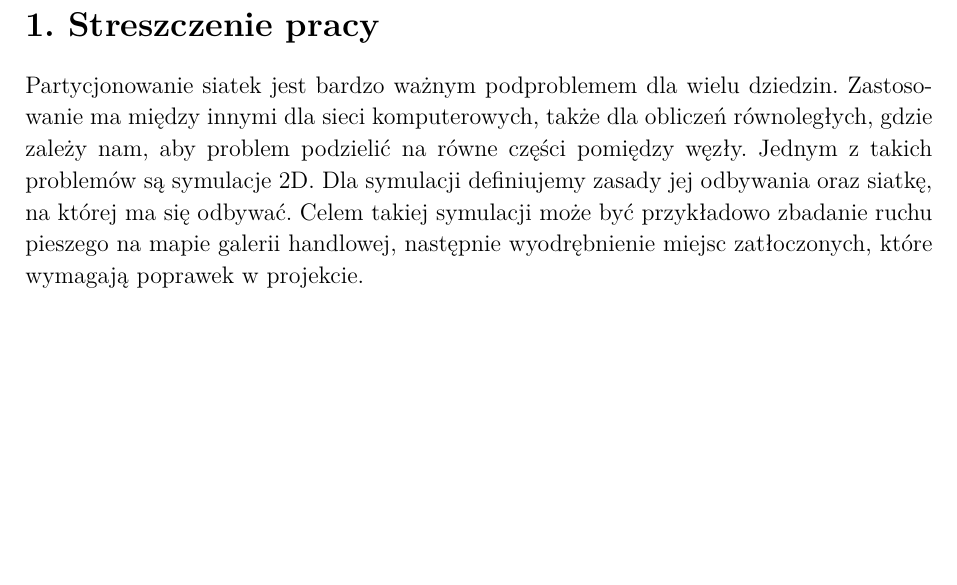
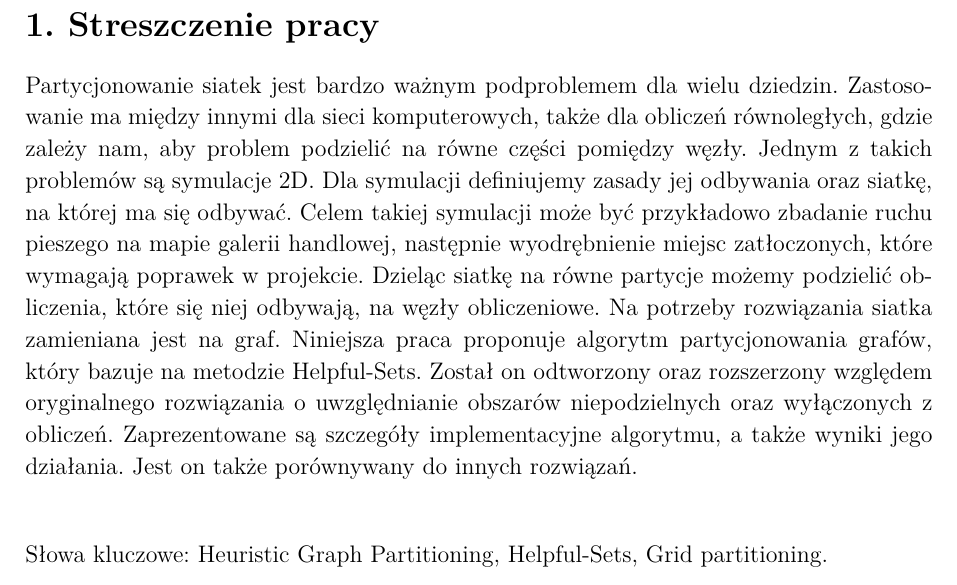
Before and after one commit to WKD622/grid-partitioning-thesis, a LaTeX thesis (src/main.tex, which reads src/chapters/00-summary/main.tex): part of page 4 of 67, cut so that both start at the same text, the shorter picture padded with empty space. Compiled offline with pdfLaTeX.

```diff
--- a/src/chapters/00-summary/main.tex
+++ b/src/chapters/00-summary/main.tex
@@ -6,3 +6,15 @@
 Dla symulacji definiujemy zasady jej odbywania oraz siatkę, na której ma się odbywać.
 Celem takiej symulacji może być przykładowo zbadanie ruchu pieszego na mapie galerii handlowej, następnie wyodrębnienie miejsc
 zatłoczonych, które wymagają poprawek w projekcie.
+Dzieląc siatkę na równe partycje możemy podzielić obliczenia, które się niej odbywają, na węzły obliczeniowe.
+Na potrzeby rozwiązania siatka zamieniana jest na graf.
+Niniejsza praca proponuje algorytm partycjonowania grafów, który bazuje na metodzie Helpful-Sets.
+Został on odtworzony oraz rozszerzony względem oryginalnego rozwiązania o uwzględnianie obszarów niepodzielnych
+oraz wyłączonych z obliczeń.
+Zaprezentowane są szczegóły implementacyjne algorytmu, a także wyniki jego działania.
+Jest on także porównywany do innych rozwiązań.
+
+\newline
+\vspace{10mm}
+
+Słowa kluczowe: Heuristic Graph Partitioning, Helpful-Sets, Grid partitioning.
```
Also changed, not shown: 2 other files.
